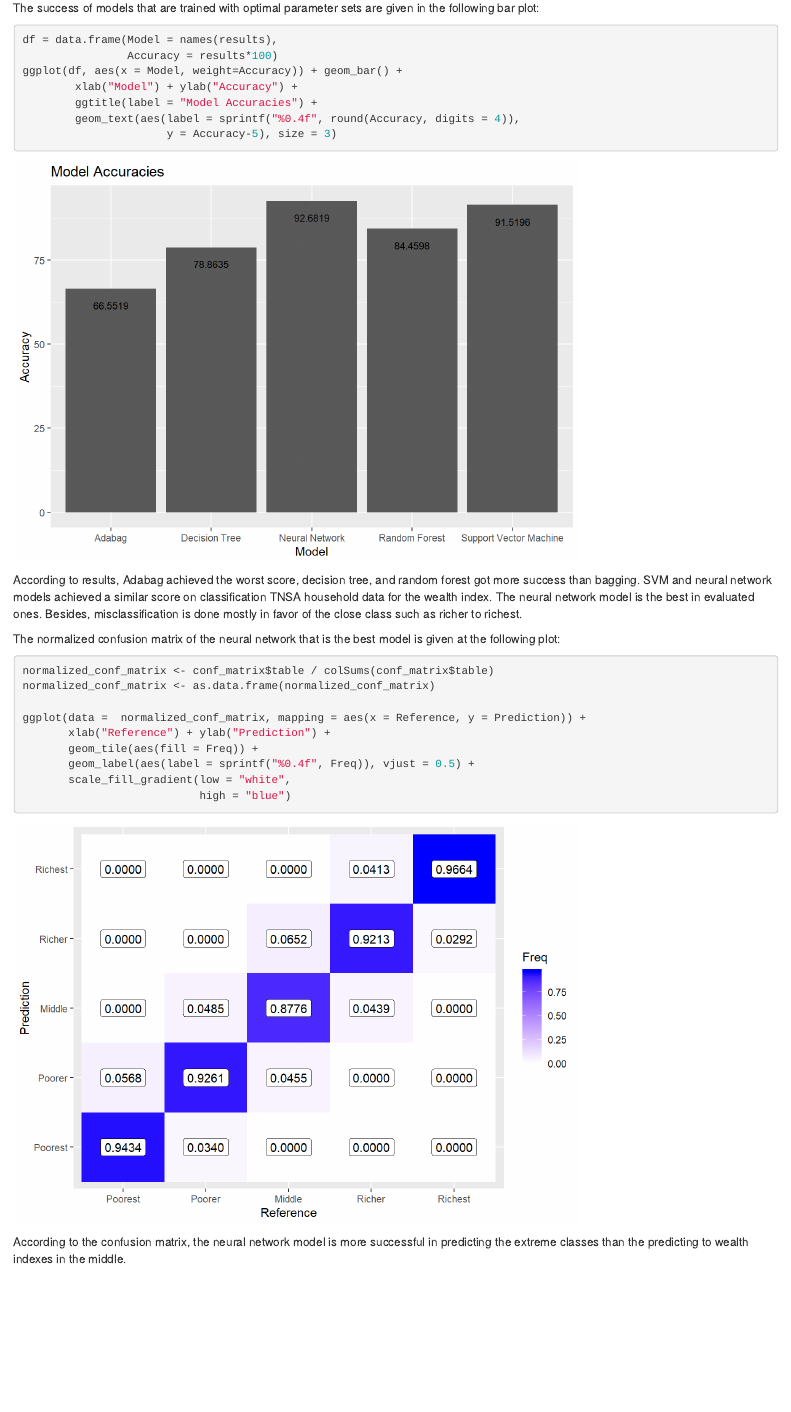
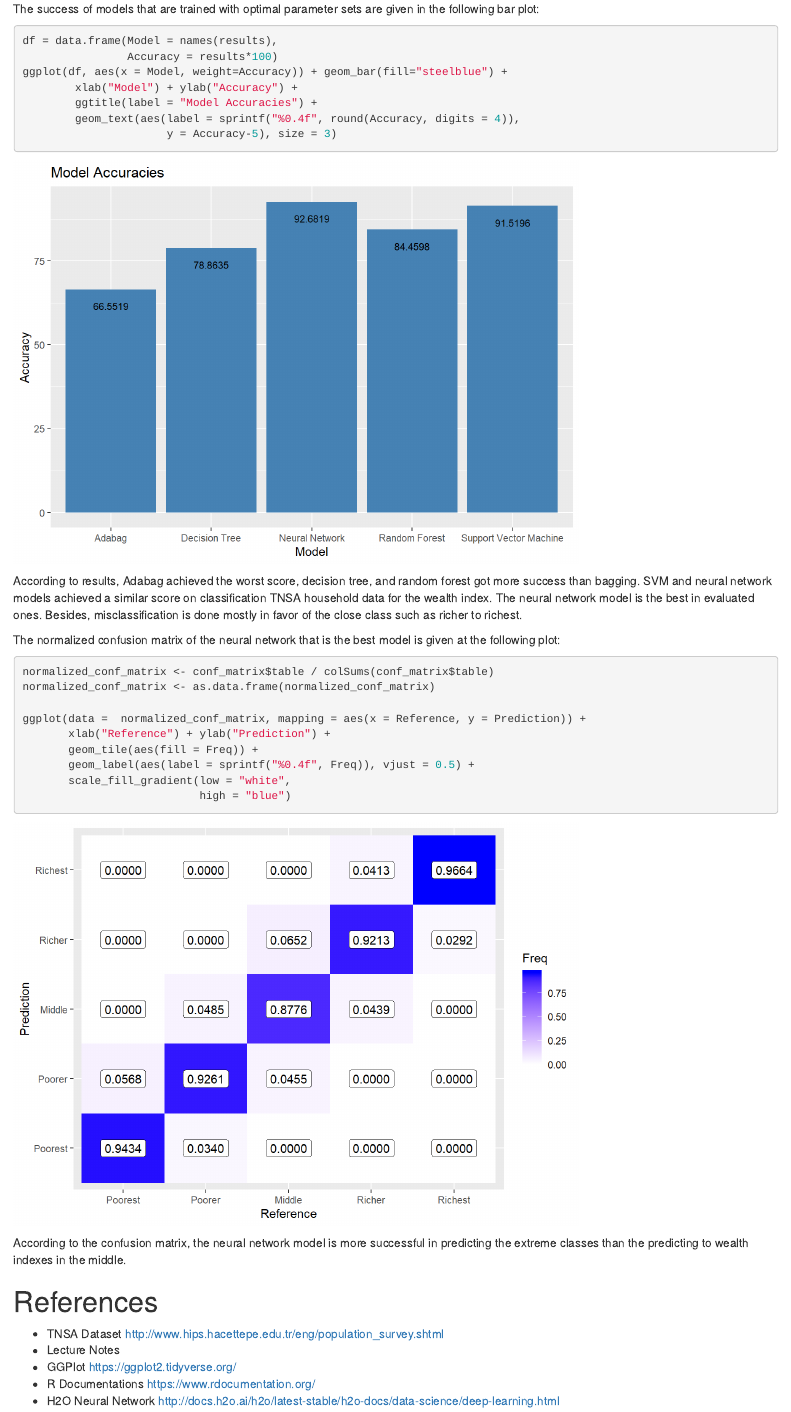
Before and after one commit to sahinomer/TNSA-Household, an R Markdown document (report.Rmd): the page in a window 1100 px wide, from 14790 px down before the commit and from 14830 px down after it, so that both start at the same text. The pictures show the output file report.html that the author committed with the source, opened offline.

Commit message:
Report updated (reference added)

````diff
--- a/report.Rmd
+++ b/report.Rmd
@@ -2,9 +2,9 @@
 title: "TNSA Household Wealth Index"
 author: "Ömer Şahin"
 output:
-  pdf_document: default
   html_document:
     df_print: paged
+  pdf_document: default
 ---
 
 # Introduction
@@ -474,7 +474,7 @@ The success of models that are trained with optimal parameter sets are given in
 ```{r}
 df = data.frame(Model = names(results),
                 Accuracy = results*100)
-ggplot(df, aes(x = Model, weight=Accuracy)) + geom_bar() +
+ggplot(df, aes(x = Model, weight=Accuracy)) + geom_bar(fill="steelblue") +
         xlab("Model") + ylab("Accuracy") +
         ggtitle(label = "Model Accuracies") +
         geom_text(aes(label = sprintf("%0.4f", round(Accuracy, digits = 4)),
@@ -500,3 +500,11 @@ ggplot(data =  normalized_conf_matrix, mapping = aes(x = Reference, y = Predicti
 
 
 According to the confusion matrix, the neural network model is more successful in predicting the extreme classes than the predicting to wealth indexes in the middle.
+
+# References
+
+   - TNSA Dataset http://www.hips.hacettepe.edu.tr/eng/population_survey.shtml
+   - Lecture Notes
+   - GGPlot https://ggplot2.tidyverse.org/
+   - R Documentations https://www.rdocumentation.org/
+   - H2O Neural Network http://docs.h2o.ai/h2o/latest-stable/h2o-docs/data-science/deep-learning.html
````
Also changed, not shown: report.html, report.tex (added), report_files/figure-html/unnamed-chunk-31-1.png, report_files/figure-latex/unnamed-chunk-12-1.pdf, report_files/figure-latex/unnamed-chunk-16-1.pdf, report_files/figure-latex/unnamed-chunk-17-1.pdf, report_files/figure-latex/unnamed-chunk-18-1.pdf, report_files/figure-latex/unnamed-chunk-19-1.pdf, report_files/figure-latex/unnamed-chunk-22-1.pdf, report_files/figure-latex/unnamed-chunk-31-1.pdf, report_files/figure-latex/unnamed-chunk-32-1.pdf.
